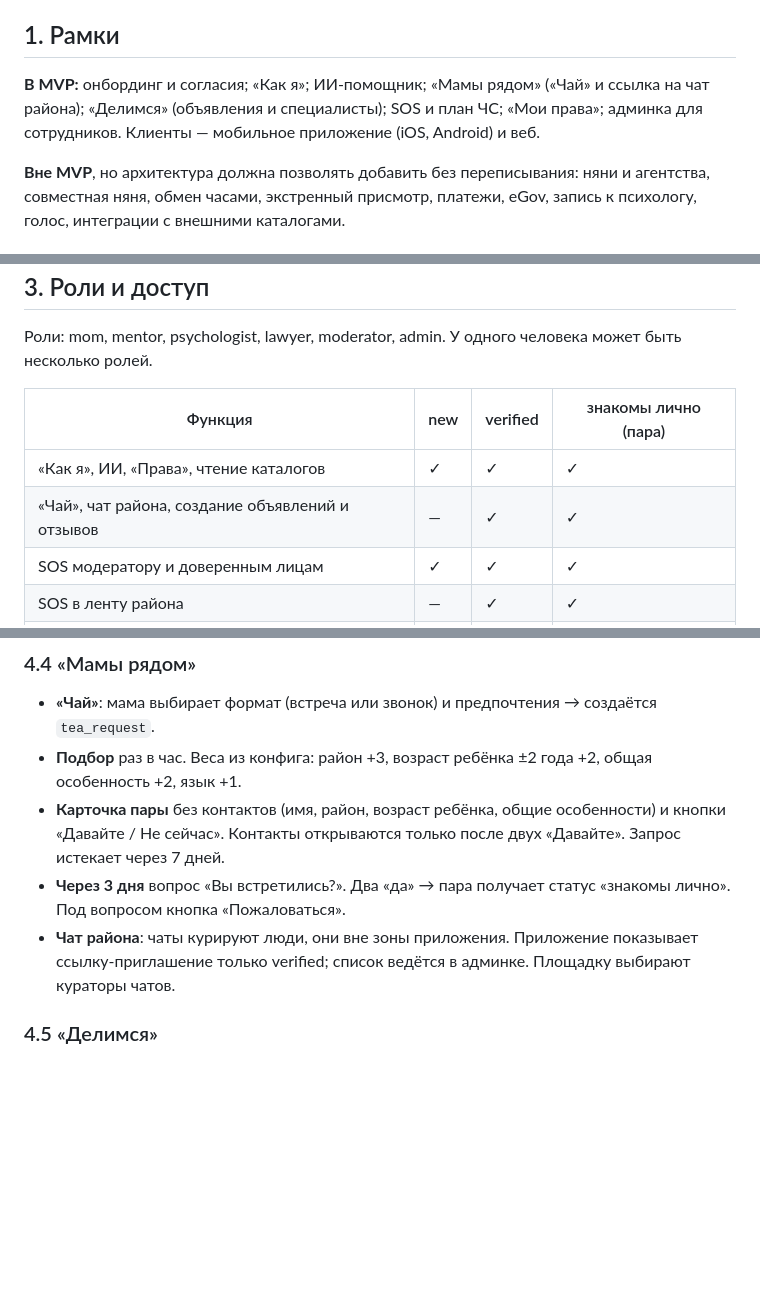
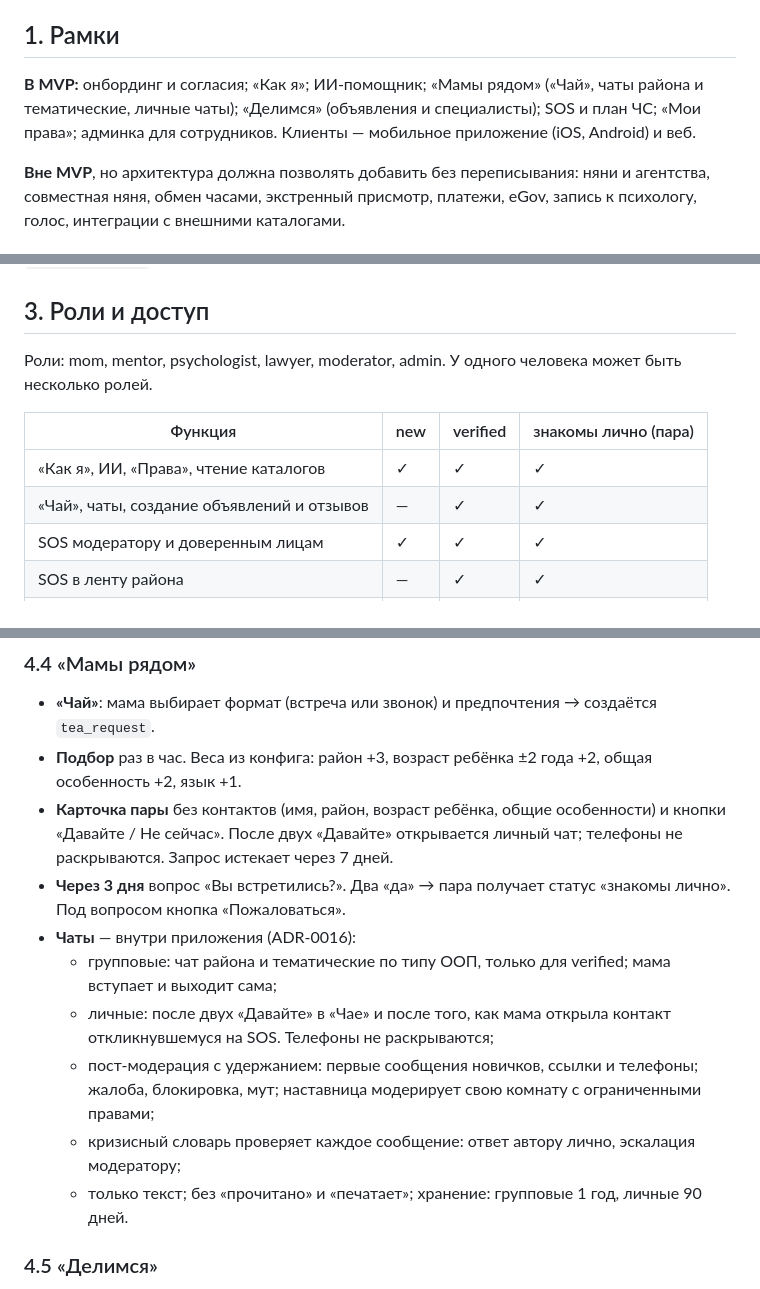
Before and after one commit to miraidevkz/birge, a Markdown page: docs/requirements/mvp.ru.md, 3 parts joined by grey strips. Drawn GitHub-style; blank space fills up the shorter version.

Commit message:
docs: add ADR-0016 for in-app chat and update requirements
Co-Authored-By: Claude Opus 5.5 <noreply@anthropic.com>

```diff
--- a/docs/requirements/mvp.ru.md
+++ b/docs/requirements/mvp.ru.md
@@ -15,7 +15,7 @@
 
 ## 1. Рамки
 
-**В MVP:** онбординг и согласия; «Как я»; ИИ-помощник; «Мамы рядом» («Чай» и ссылка на чат района); «Делимся» (объявления и специалисты); SOS и план ЧС; «Мои права»; админка для сотрудников. Клиенты — мобильное приложение (iOS, Android) и веб.
+**В MVP:** онбординг и согласия; «Как я»; ИИ-помощник; «Мамы рядом» («Чай», чаты района и тематические, личные чаты); «Делимся» (объявления и специалисты); SOS и план ЧС; «Мои права»; админка для сотрудников. Клиенты — мобильное приложение (iOS, Android) и веб.
 
 **Вне MVP**, но архитектура должна позволять добавить без переписывания: няни и агентства, совместная няня, обмен часами, экстренный присмотр, платежи, eGov, запись к психологу, голос, интеграции с внешними каталогами.
 
@@ -31,7 +31,7 @@
 | Функция | new | verified | знакомы лично (пара) |
 |---|---|---|---|
 | «Как я», ИИ, «Права», чтение каталогов | ✓ | ✓ | ✓ |
-| «Чай», чат района, создание объявлений и отзывов | — | ✓ | ✓ |
+| «Чай», чаты, создание объявлений и отзывов | — | ✓ | ✓ |
 | SOS модератору и доверенным лицам | ✓ | ✓ | ✓ |
 | SOS в ленту района | — | ✓ | ✓ |
 | Быть доверенным лицом в плане ЧС | — | — | ✓ |
@@ -75,9 +75,14 @@
 ### 4.4 «Мамы рядом»
 - **«Чай»**: мама выбирает формат (встреча или звонок) и предпочтения → создаётся `tea_request`.
 - **Подбор** раз в час. Веса из конфига: район +3, возраст ребёнка ±2 года +2, общая особенность +2, язык +1.
-- **Карточка пары** без контактов (имя, район, возраст ребёнка, общие особенности) и кнопки «Давайте / Не сейчас». Контакты открываются только после двух «Давайте». Запрос истекает через 7 дней.
+- **Карточка пары** без контактов (имя, район, возраст ребёнка, общие особенности) и кнопки «Давайте / Не сейчас». После двух «Давайте» открывается личный чат; телефоны не раскрываются. Запрос истекает через 7 дней.
 - **Через 3 дня** вопрос «Вы встретились?». Два «да» → пара получает статус «знакомы лично». Под вопросом кнопка «Пожаловаться».
-- **Чат района**: чаты курируют люди, они вне зоны приложения. Приложение показывает ссылку-приглашение только verified; список ведётся в админке. Площадку выбирают кураторы чатов.
+- **Чаты** — внутри приложения (ADR-0016):
+  - групповые: чат района и тематические по типу ООП, только для verified; мама вступает и выходит сама;
+  - личные: после двух «Давайте» в «Чае» и после того, как мама открыла контакт откликнувшемуся на SOS. Телефоны не раскрываются;
+  - пост-модерация с удержанием: первые сообщения новичков, ссылки и телефоны; жалоба, блокировка, мут; наставница модерирует свою комнату с ограниченными правами;
+  - кризисный словарь проверяет каждое сообщение: ответ автору лично, эскалация модератору;
+  - только текст; без «прочитано» и «печатает»; хранение: групповые 1 год, личные 90 дней.
 
 ### 4.5 «Делимся»
 - **Объявления**:
```
Also changed, not shown: other parts of docs/requirements/mvp.ru.md (+1 -1 lines), docs/adr/0016-chat.md (added, +20 -0 lines), docs/architecture.md (+2 -0 lines).
